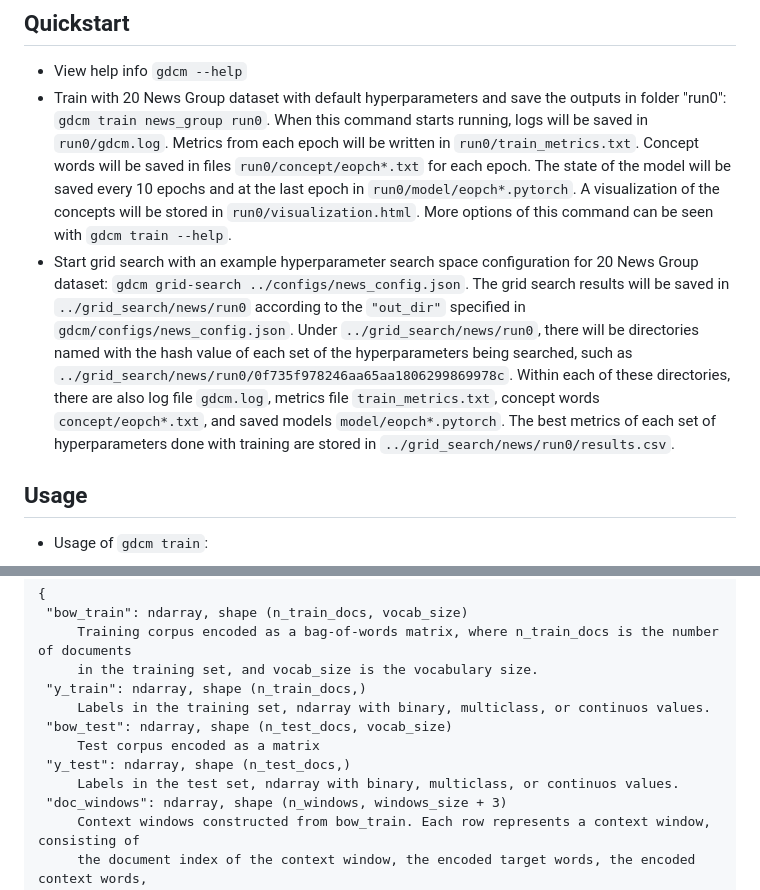
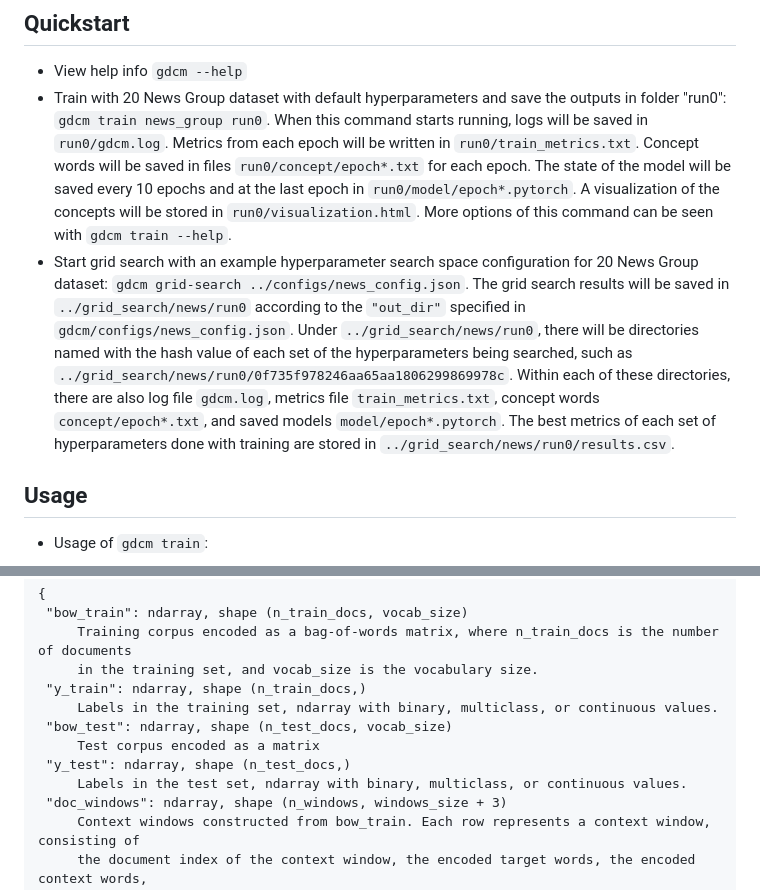
Before and after one commit to cygit/gdcm, a Markdown page: README.md, 2 parts joined by grey strips. Drawn GitHub-style.

Commit message:
Correct output file naming conventions

```diff
--- a/README.md
+++ b/README.md
@@ -28,16 +28,16 @@ cd src
    * Train with 20 News Group dataset with default hyperparameters and save the outputs in folder "run0":
     `gdcm train news_group run0`. When this command starts running, logs will be saved in `run0/gdcm.log`.
    Metrics from each epoch will be written in `run0/train_metrics.txt`. Concept words will be saved in files
-    `run0/concept/eopch*.txt` for each epoch. The state of the model will be saved every 10 epochs and at the last
-     epoch in `run0/model/eopch*.pytorch`. A visualization of the concepts will be stored in `run0/visualization.html`.
+    `run0/concept/epoch*.txt` for each epoch. The state of the model will be saved every 10 epochs and at the last
+     epoch in `run0/model/epoch*.pytorch`. A visualization of the concepts will be stored in `run0/visualization.html`.
    More options of this command can be seen with `gdcm train --help`.
    * Start grid search with an example hyperparameter search space configuration for 20 News Group dataset:
    `gdcm grid-search ../configs/news_config.json`. The grid search results will be saved in `../grid_search/news/run0`
    according to the `"out_dir"` specified in `gdcm/configs/news_config.json`. Under `../grid_search/news/run0`,
    there will be directories named with the hash value of each set of the hyperparameters being searched, such as
    `../grid_search/news/run0/0f735f978246aa65aa1806299869978c`. Within each of these directories, there are also log
-   file `gdcm.log`, metrics file `train_metrics.txt`, concept words `concept/eopch*.txt`, and saved models
-   `model/eopch*.pytorch`. The best metrics of each set of hyperparameters done with training are stored in
+   file `gdcm.log`, metrics file `train_metrics.txt`, concept words `concept/epoch*.txt`, and saved models
+   `model/epoch*.pytorch`. The best metrics of each set of hyperparameters done with training are stored in
     `../grid_search/news/run0/results.csv`.
 
 ## Usage
@@ -151,11 +151,11 @@ Options:
         Training corpus encoded as a bag-of-words matrix, where n_train_docs is the number of documents
         in the training set, and vocab_size is the vocabulary size.
     "y_train": ndarray, shape (n_train_docs,)
-        Labels in the training set, ndarray with binary, multiclass, or continuos values.
+        Labels in the training set, ndarray with binary, multiclass, or continuous values.
     "bow_test": ndarray, shape (n_test_docs, vocab_size)
         Test corpus encoded as a matrix
     "y_test": ndarray, shape (n_test_docs,)
-        Labels in the test set, ndarray with binary, multiclass, or continuos values.
+        Labels in the test set, ndarray with binary, multiclass, or continuous values.
     "doc_windows": ndarray, shape (n_windows, windows_size + 3)
         Context windows constructed from bow_train. Each row represents a context window, consisting of
         the document index of the context window, the encoded target words, the encoded context words,
```
